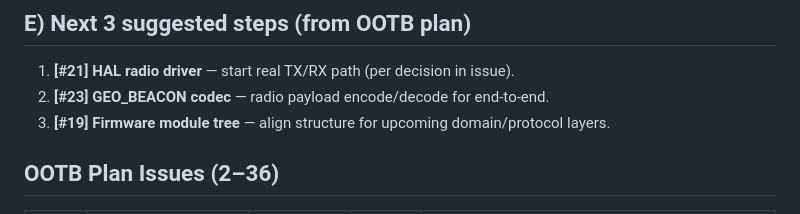
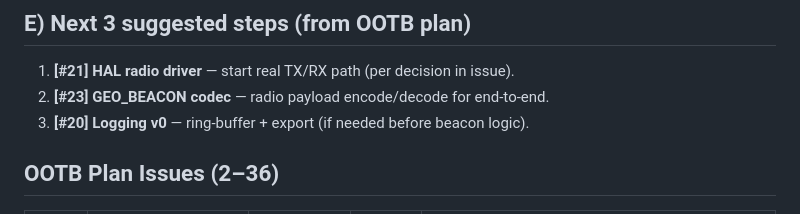
Before and after one commit to AlexanderTsarkov/naviga-app, a Markdown page: docs/project/ootb_progress_inventory.md, the part around the change. GitHub-like rendering.

Commit message:
docs: remove #19 from next steps

```diff
--- a/docs/project/ootb_progress_inventory.md
+++ b/docs/project/ootb_progress_inventory.md
@@ -33,7 +33,7 @@
 ## E) Next 3 suggested steps (from OOTB plan)
 1) **[#21] HAL radio driver** — start real TX/RX path (per decision in issue).
 2) **[#23] GEO_BEACON codec** — radio payload encode/decode for end-to-end.
-3) **[#19] Firmware module tree** — align structure for upcoming domain/protocol layers.
+3) **[#20] Logging v0** — ring-buffer + export (if needed before beacon logic).
 
 ## OOTB Plan Issues (2–36)
 | Issue | Title | Planned Scope | Status | Evidence |
```
